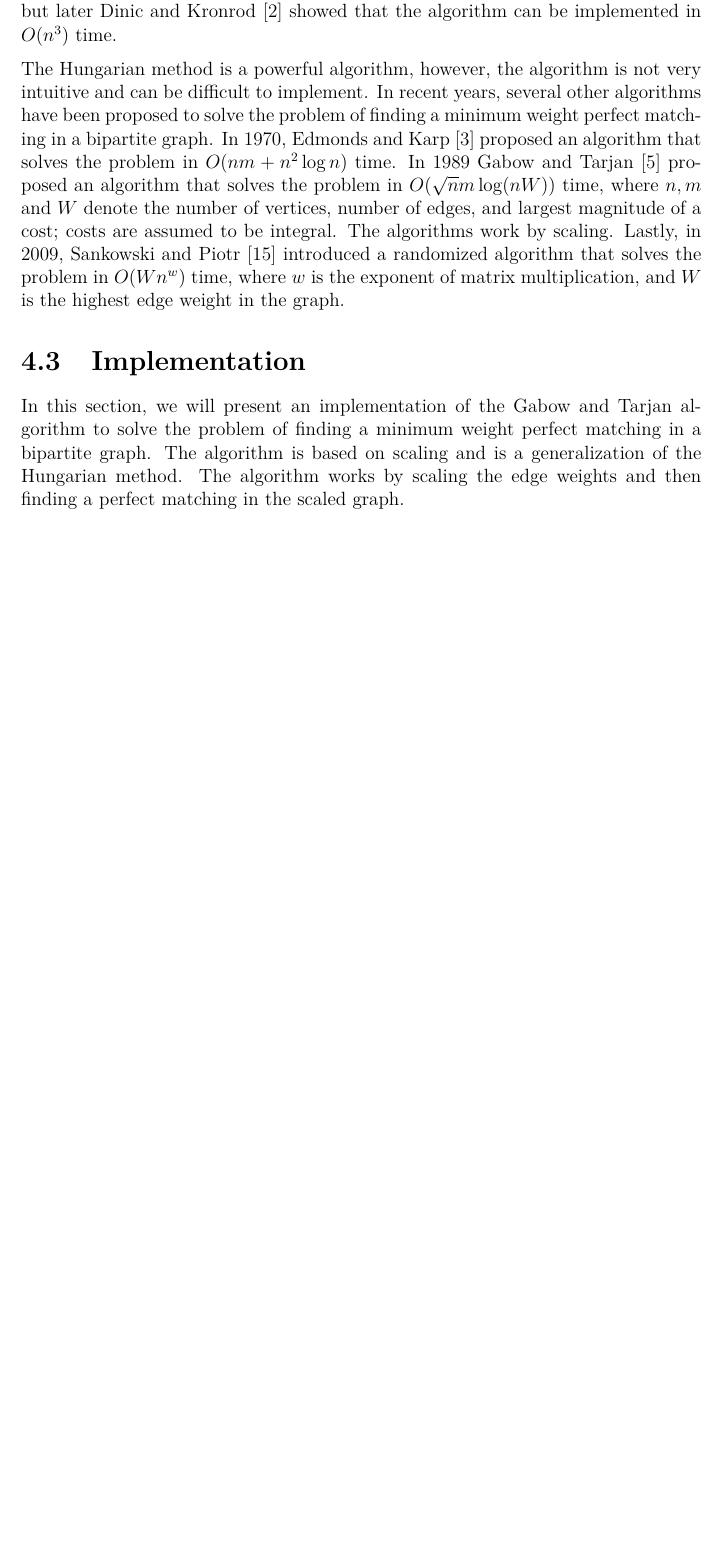
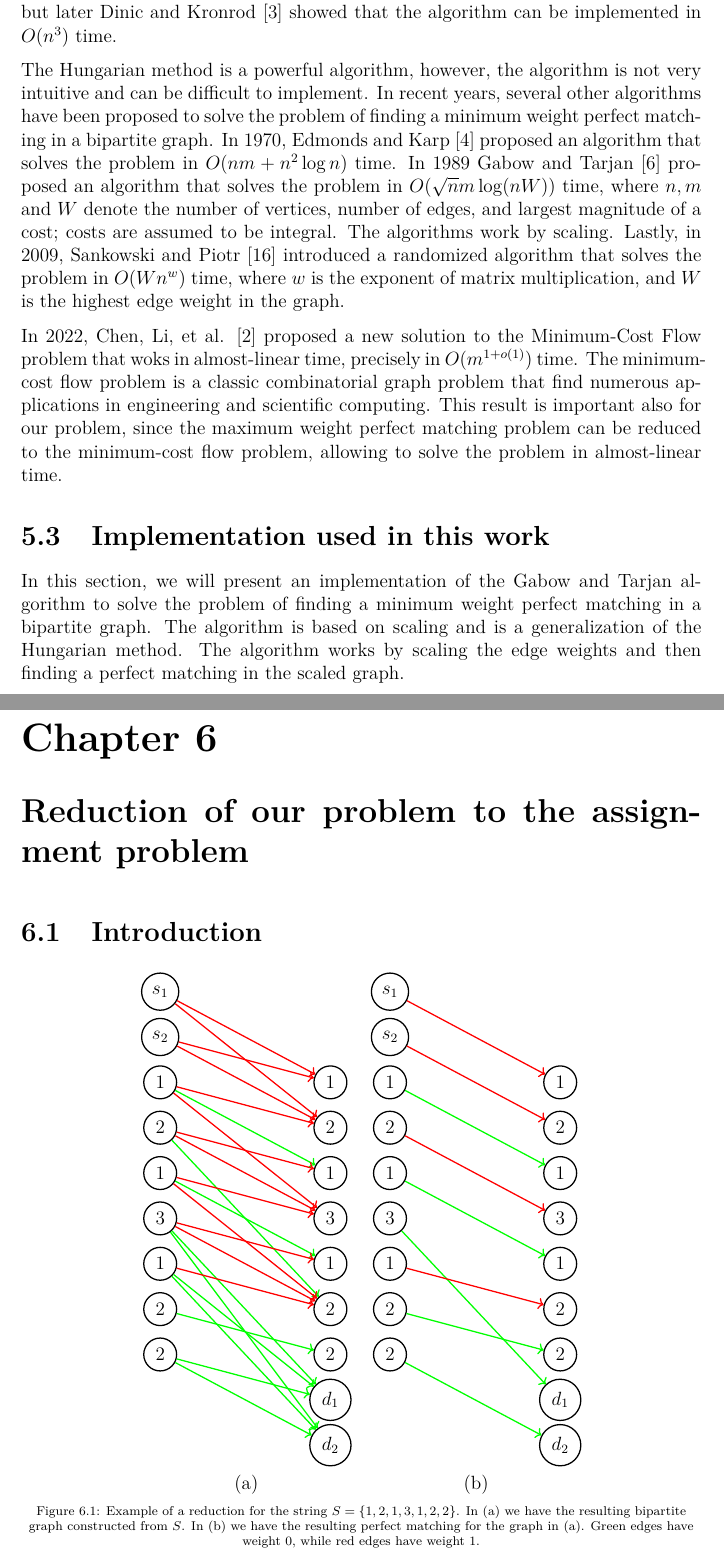
Before and after one commit to davide-tonetto-884585/trie-compression, a LaTeX thesis (report/main.tex, which reads report/Capitoli/Reduction.tex, report/Capitoli/minWeigthPerfectBipartiteMatching.tex): part of page 38 of 42 before the commit and two parts of pages 40 and 42 of 46 after it, the two joined at a grey line, cut so that both start at the same text, the shorter picture padded with empty space. Compiled offline with pdfLaTeX.

Commit message:
aggiunti capitoli su Introduzione e Riduzione, aggiornato il capitolo su Min-Weight Perfect Bipartite Matching, modificato frontespizio e aggiornato .gitignore

```diff
--- /dev/null
+++ b/report/Capitoli/Reduction.tex
@@ -0,0 +1,86 @@
+\chapter{Reduction of our problem to the assignment problem}
+
+\section{Introduction}
+
+\begin{figure}[H]
+    \centering
+    \begin{tabular}{cc}
+        \begin{tikzpicture}[node distance={10mm}, thick, auto=center, main/.style = {draw, circle}]
+            \node[main] (1s) {$s_1$};
+            \node[main] (2s) [below of=1s] {$s_2$};
+            \node[main] (3s) [below of=2s] {$1$};
+            \node[main] (4s) [below of=3s] {$2$};
+            \node[main] (5s) [below of=4s] {$1$};
+            \node[main] (6s) [below of=5s] {$3$};
+            \node[main] (7s) [below of=6s] {$1$};
+            \node[main] (8s) [below of=7s] {$2$};
+            \node[main] (9s) [below of=8s] {$2$};
+            \node[main] (1d) [right=3cm of 3s] {$1$};
+            \node[main] (2d) [below of=1d] {$2$};
+            \node[main] (3d) [below of=2d] {$1$};
+            \node[main] (4d) [below of=3d] {$3$};
+            \node[main] (5d) [below of=4d] {$1$};
+            \node[main] (6d) [below of=5d] {$2$};
+            \node[main] (7d) [below of=6d] {$2$};
+            \node[main] (8d) [below of=7d] {$d_1$};
+            \node[main] (9d) [below of=8d] {$d_2$};
+
+            \draw[red, ->] (1s) -- (1d);
+            \draw[red, ->] (1s) -- (2d);
+            \draw[red, ->] (2s) -- (1d);
+            \draw[red, ->] (2s) -- (2d);
+            \draw[red, ->] (3s) -- (2d);
+            \draw[red, ->] (3s) -- (4d);
+            \draw[green, ->] (3s) -- (3d);
+            \draw[red, ->] (4s) -- (3d);
+            \draw[red, ->] (4s) -- (4d);
+            \draw[green, ->] (4s) -- (6d);
+            \draw[red, ->] (5s) -- (4d);
+            \draw[green, ->] (5s) -- (5d);
+            \draw[red, ->] (5s) -- (6d);
+            \draw[red, ->] (6s) -- (5d);
+            \draw[red, ->] (6s) -- (6d);
+            \draw[green, ->] (6s) -- (8d);
+            \draw[green, ->] (6s) -- (9d);
+            \draw[red, ->] (7s) -- (6d);
+            \draw[green, ->] (7s) -- (8d);
+            \draw[green, ->] (7s) -- (9d);
+            \draw[green, ->] (8s) -- (7d);
+            \draw[green, ->] (9s) -- (8d);
+            \draw[green, ->] (9s) -- (9d);
+        \end{tikzpicture} &
+        \begin{tikzpicture}[node distance={10mm}, thick, auto=center, main/.style = {draw, circle}]
+            \node[main] (1s) {$s_1$};
+            \node[main] (2s) [below of=1s] {$s_2$};
+            \node[main] (3s) [below of=2s] {$1$};
+            \node[main] (4s) [below of=3s] {$2$};
+            \node[main] (5s) [below of=4s] {$1$};
+            \node[main] (6s) [below of=5s] {$3$};
+            \node[main] (7s) [below of=6s] {$1$};
+            \node[main] (8s) [below of=7s] {$2$};
+            \node[main] (9s) [below of=8s] {$2$};
+            \node[main] (1d) [right=3cm of 3s] {$1$};
+            \node[main] (2d) [below of=1d] {$2$};
+            \node[main] (3d) [below of=2d] {$1$};
+            \node[main] (4d) [below of=3d] {$3$};
+            \node[main] (5d) [below of=4d] {$1$};
+            \node[main] (6d) [below of=5d] {$2$};
+            \node[main] (7d) [below of=6d] {$2$};
+            \node[main] (8d) [below of=7d] {$d_1$};
+            \node[main] (9d) [below of=8d] {$d_2$};
+
+            \draw[red, ->] (1s) -- (1d);
+            \draw[red, ->] (2s) -- (2d);
+            \draw[green, ->] (3s) -- (3d);
+            \draw[red, ->] (4s) -- (4d);
+            \draw[green, ->] (5s) -- (5d);
+            \draw[green, ->] (6s) -- (8d);
+            \draw[red, ->] (7s) -- (6d);
+            \draw[green, ->] (8s) -- (7d);
+            \draw[green, ->] (9s) -- (9d);
+        \end{tikzpicture} \\
+        (a) & (b) \\
+    \end{tabular}
+    \caption[Reduction example]{Example of a reduction for the string $S = \{1,2,1,3,1,2,2\}$. In (a) we have the resulting bipartite graph constructed from $S$. In (b) we have the resulting perfect matching for the graph in (a). Green edges have weight $0$, while red edges have weight $1$.}
+    \label{fig:reduction_example}
+\end{figure}
--- a/report/Capitoli/minWeigthPerfectBipartiteMatching.tex
+++ b/report/Capitoli/minWeigthPerfectBipartiteMatching.tex
@@ -64,5 +64,9 @@ There are several algorithms to solve the problem of finding a minimum weight pe
 
 The Hungarian method is a powerful algorithm, however, the algorithm is not very intuitive and can be difficult to implement. In recent years, several other algorithms have been proposed to solve the problem of finding a minimum weight perfect matching in a bipartite graph. In 1970, Edmonds and Karp \cite{edmonds1972theoretical} proposed an algorithm that solves the problem in $O(nm + n^2 \log n)$ time. In 1989 Gabow and Tarjan \cite{gabow1989faster} proposed an algorithm that solves the problem in $O(\sqrt{n}m \log(nW))$ time,  where $n,m$ and $W$ denote the number of vertices, number of edges, and largest magnitude of a cost; costs are assumed to be integral. The algorithms work by scaling. Lastly, in 2009, Sankowski and Piotr \cite{sankowski2009maximum} introduced a randomized algorithm that solves the problem in $O(Wn^w)$ time, where $w$ is the exponent of matrix multiplication, and $W$ is the highest edge weight in the graph.
 
-\section{Implementation}
+In 2022, Chen, Li, et al. \cite{chen2022maximum} proposed a new solution to the Minimum-Cost Flow problem that woks in almost-linear time, precisely in $O(m^{1+o(1)})$ time. The minimum-cost flow problem is a classic combinatorial graph
+problem that find numerous applications in engineering and
+scientific computing. This result is important also for our problem, since the maximum weight perfect matching problem can be reduced to the minimum-cost flow problem, allowing to solve the problem in almost-linear time.
+
+\section{Implementation used in this work}
 In this section, we will present an implementation of the Gabow and Tarjan algorithm to solve the problem of finding a minimum weight perfect matching in a bipartite graph. The algorithm is based on scaling and is a generalization of the Hungarian method. The algorithm works by scaling the edge weights and then finding a perfect matching in the scaled graph.
```
Also changed, not shown: report/Capitoli/Introduction.tex (added, +5 -0 lines), report/bibliography.bib (+9 -0 lines), report/frontespizio.tex (+2 -2 lines), report/main.tex (+8 -0 lines), report/main.pdf (added), report/Capitoli/minWeigthPerfectBipartiteMatching.tex (2 more changed lines), 1 other file.
